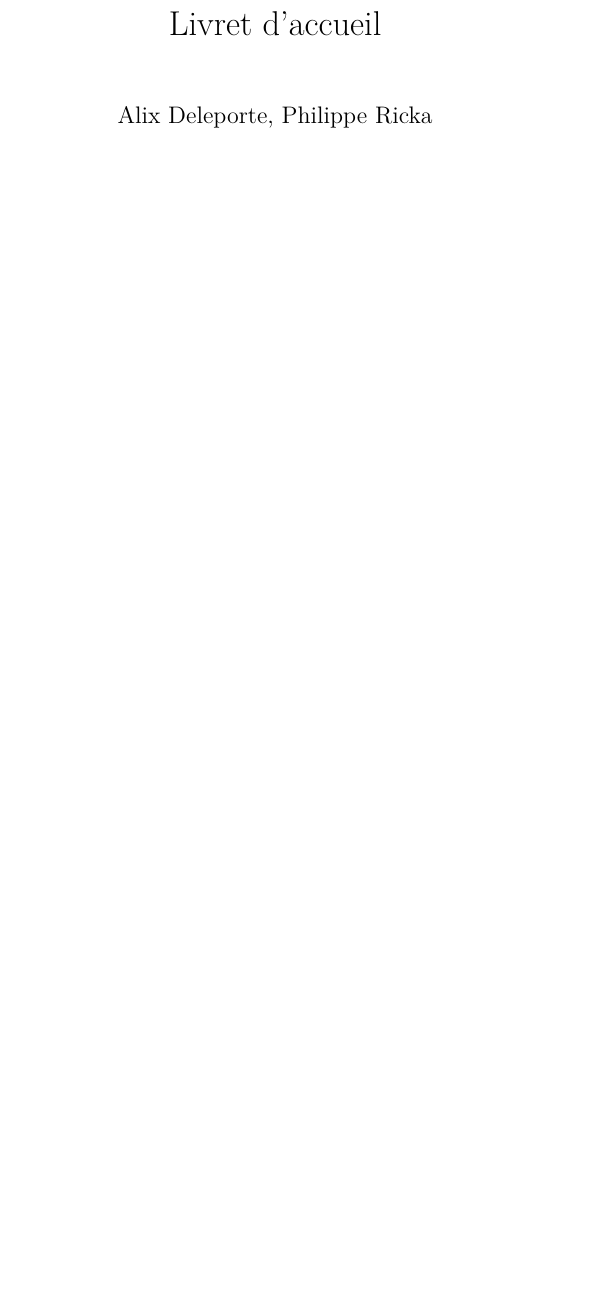
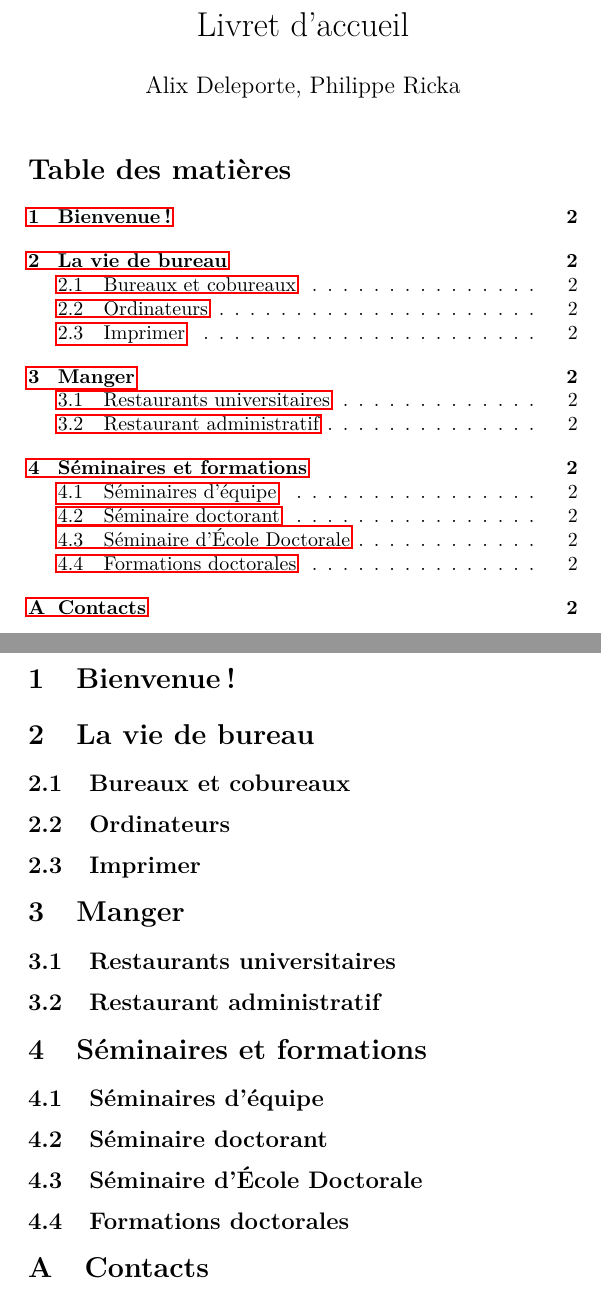
Before and after one commit to PhilippeRicka/welcomebooklet, a LaTeX document (booklet.tex): part of the page before the commit and two parts of pages 1 and 2 of 2 after it, the two joined at a grey line, cut so that both start at the same text, the shorter picture padded with empty space. Compiled offline with pdfLaTeX.

Commit message:
Table des matières

```diff
--- a/booklet.tex
+++ b/booklet.tex
@@ -1,4 +1,4 @@
-\documentclass[a5paper]{book}
+\documentclass[a5paper]{article}
 \usepackage[utf8]{inputenc}
 \usepackage[T1]{fontenc}
 \usepackage[french]{babel}
@@ -16,9 +16,61 @@
 \author{Alix Deleporte, Philippe Ricka}
 \date{}
 
+\newcommand{\todo}[1]{\textcolor{orange}{TODO:~ #1}~}
+
 \begin{document}
 
 \maketitle
 
+\tableofcontents
+
+\section{Bienvenue !}
+\label{sec:bienvenue-}
+
+\section{La vie de bureau}
+\label{sec:la-vie-de}
+
+\subsection{Bureaux et cobureaux}
+\label{sec:bureaux-et-cobureaux}
+
+\subsection{Ordinateurs}
+\label{sec:ordinateurs}
+
+\subsection{Imprimer}
+\label{sec:imprimer}
+
+\section{Manger}
+\label{sec:manger}
+
+\subsection{Restaurants universitaires}
+\label{sec:rest-univ}
+
+\subsection{Restaurant administratif}
+\label{sec:rest-admin}
+
+\section{Séminaires et formations}
+\label{sec:seminaires-et}
+
+\subsection{Séminaires d'équipe}
+\label{sec:seminaires-dequipe}
+
+\subsection{Séminaire doctorant}
+\label{sec:seminaire-doctorant}
+
+\subsection{Séminaire d'École Doctorale}
+\label{sec:semin-decole-doct}
+
+\subsection{Formations doctorales}
+\label{sec:form-doct}
+
+
+
+\appendix
+
+\section{Contacts}
+\label{sec:contacts}
+
+
+
 
 \end{document}
```
